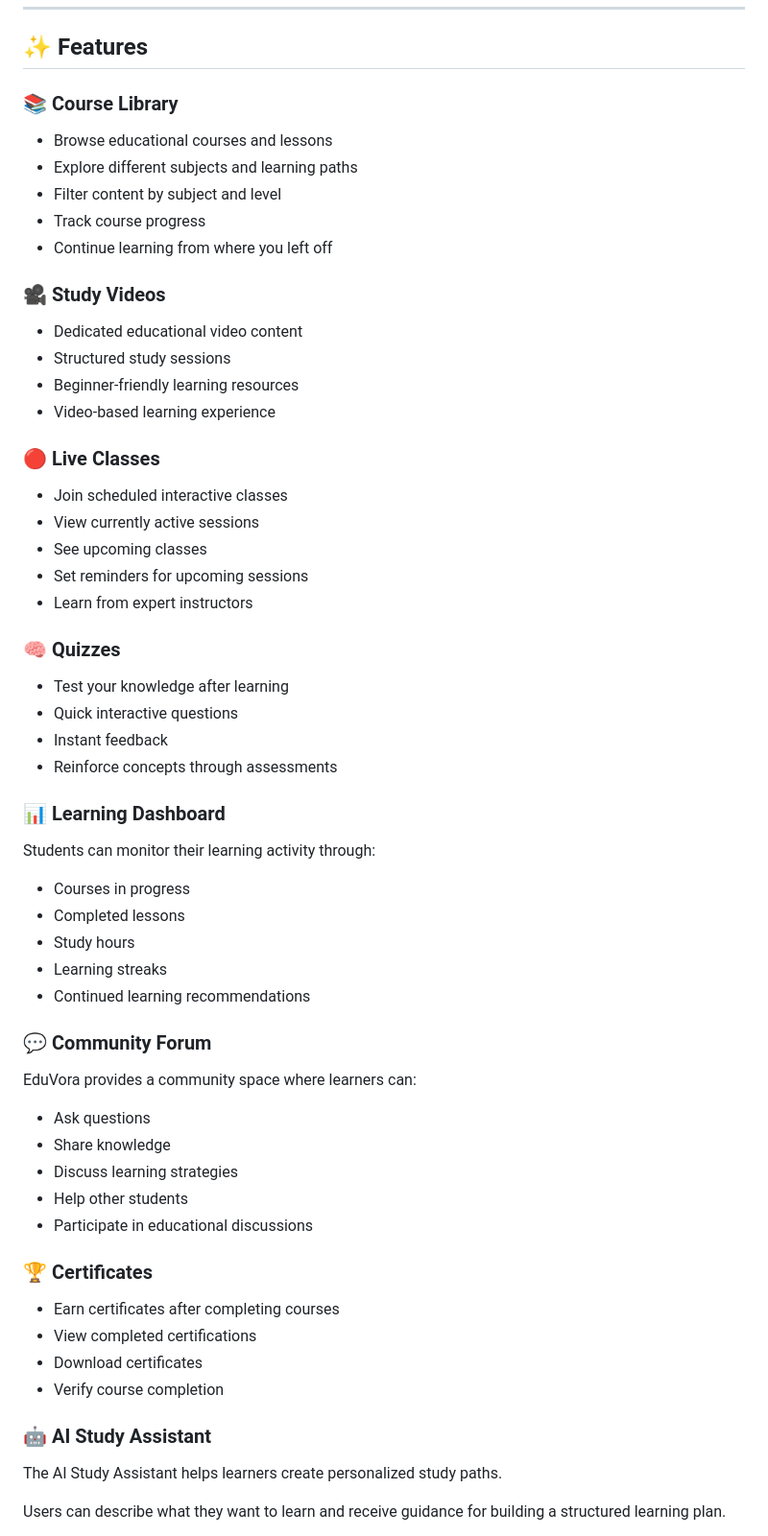
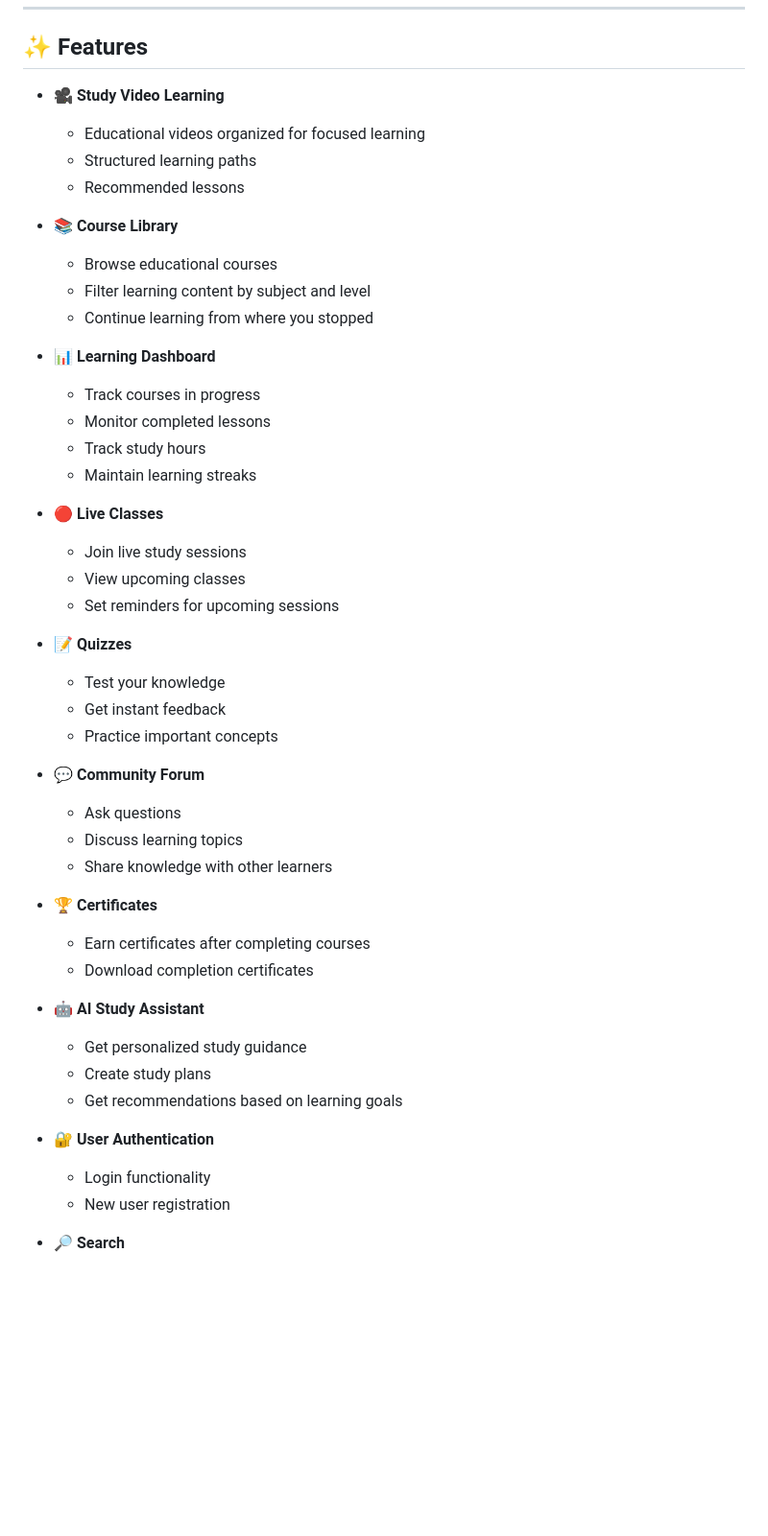
Before and after one commit to soniyashaik29/EDUVORA, a Markdown page: README.md, the part around one of its changes. Shown at 96% size. Drawn GitHub-style; blank space fills up the shorter version.

Commit message:
Revise README for clarity and organization
Updated the README.md to enhance clarity and organization of content, including sections on features, project goals, and getting started instructions.

```diff
--- a/README.md
+++ b/README.md
@@ -22,66 +60,58 @@ The platform provides a clean learning experience where users can discover lesso
 
 ## ✨ Features
 
-### 📚 Course Library
+* 🎥 **Study Video Learning**
 
-* Browse educational courses and lessons
-* Explore different subjects and learning paths
-* Filter content by subject and level
-* Track course progress
-* Continue learning from where you left off
+  * Educational videos organized for focused learning
+  * Structured learning paths
+  * Recommended lessons
 
-### 🎥 Study Videos
+* 📚 **Course Library**
 
-* Dedicated educational video content
-* Structured study sessions
-* Beginner-friendly learning resources
-* Video-based learning experience
+  * Browse educational courses
+  * Filter learning content by subject and level
+  * Continue learning from where you stopped
 
-### 🔴 Live Classes
+* 📊 **Learning Dashboard**
 
-* Join scheduled interactive classes
-* View currently active sessions
-* See upcoming classes
-* Set reminders for upcoming sessions
-* Learn from expert instructors
+  * Track courses in progress
+  * Monitor completed lessons
+  * Track study hours
+  * Maintain learning streaks
 
-### 🧠 Quizzes
+* 🔴 **Live Classes**
 
-* Test your knowledge after learning
-* Quick interactive questions
-* Instant feedback
-* Reinforce concepts through assessments
+  * Join live study sessions
+  * View upcoming classes
+  * Set reminders for upcoming sessions
 
-### 📊 Learning Dashboard
+* 📝 **Quizzes**
 
-Students can monitor their learning activity through:
+  * Test your knowledge
+  * Get instant feedback
+  * Practice important concepts
 
-* Courses in progress
-* Completed lessons
-* Study hours
-* Learning streaks
-* Continued learning recommendations
+* 💬 **Community Forum**
 
-### 💬 Community Forum
+  * Ask questions
+  * Discuss learning topics
+  * Share knowledge with other learners
 
-EduVora provides a community space where learners can:
+* 🏆 **Certificates**
 
-* Ask questions
-* Share knowledge
-* Discuss learning strategies
-* Help other students
-* Participate in educational discussions
+  * Earn certificates after completing courses
+  * Download completion certificates
 
-### 🏆 Certificates
+* 🤖 **AI Study Assistant**
 
-* Earn certificates after completing courses
-* View completed certifications
-* Download certificates
-* Verify course completion
+  * Get personalized study guidance
+  * Create study plans
+  * Get recommendations based on learning goals
 
-### 🤖 AI Study Assistant
+* 🔐 **User Authentication**
 
-The AI Study Assistant helps learners create personalized study paths.
+  * Login functionality
+  * New user registration
 
-Users can describe what they want to learn and receive guidance for building a structured learning plan.
+* 🔎 **Search**
 
```
Also changed, not shown: other parts of README.md (+87 -168 lines).
